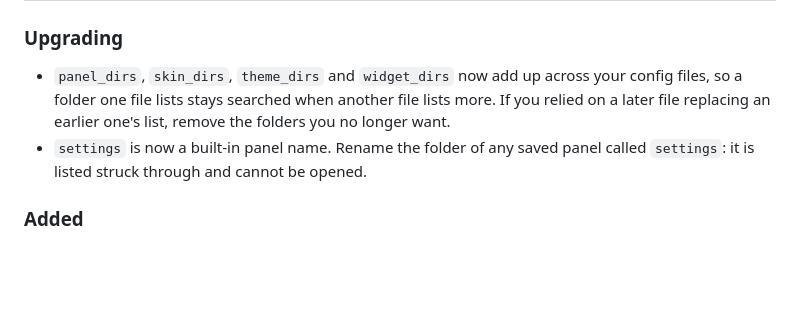
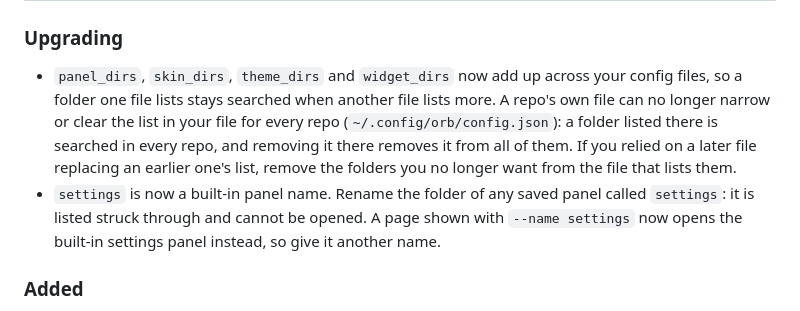
Before and after one commit to NerdoBaggins/agent-orb, a Markdown page: CHANGELOG.md, the part around the change. Rendered like a GitHub page; blank space fills up the shorter version.

Commit message:
Add two breaking changes to the 0.6.0 notes
- Say a repo's config file can no longer narrow the user file's folder
  lists
- Say a page shown with --name settings opens the built-in panel

A pre-publish read of the notes against the code found both changes
missing from Upgrading. Refs #163.

```diff
--- a/CHANGELOG.md
+++ b/CHANGELOG.md
@@ -10,10 +10,13 @@ that has one adds it under Unreleased.
 ### Upgrading
 
 - `panel_dirs`, `skin_dirs`, `theme_dirs` and `widget_dirs` now add up across your config files, so a folder one file
-  lists stays searched when another file lists more. If you relied on a later file replacing an earlier one's list,
-  remove the folders you no longer want.
+  lists stays searched when another file lists more. A repo's own file can no longer narrow or clear the list in your
+  file for every repo (`~/.config/orb/config.json`): a folder listed there is searched in every repo, and removing it
+  there removes it from all of them. If you relied on a later file replacing an earlier one's list, remove the folders
+  you no longer want from the file that lists them.
 - `settings` is now a built-in panel name. Rename the folder of any saved panel called `settings`: it is listed struck
-  through and cannot be opened.
+  through and cannot be opened. A page shown with `--name settings` now opens the built-in settings panel instead, so
+  give it another name.
 
 ### Added
 
```
